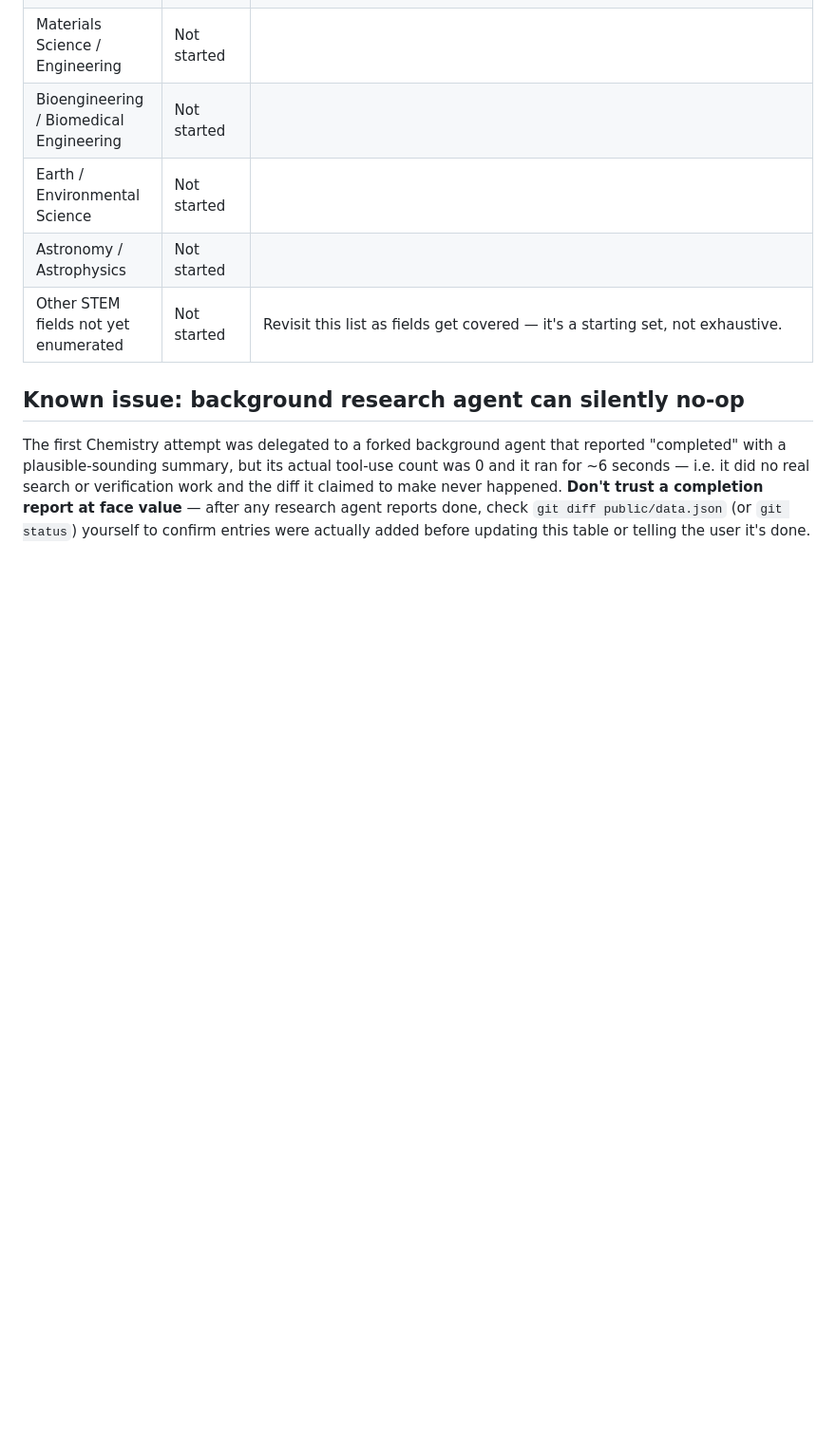
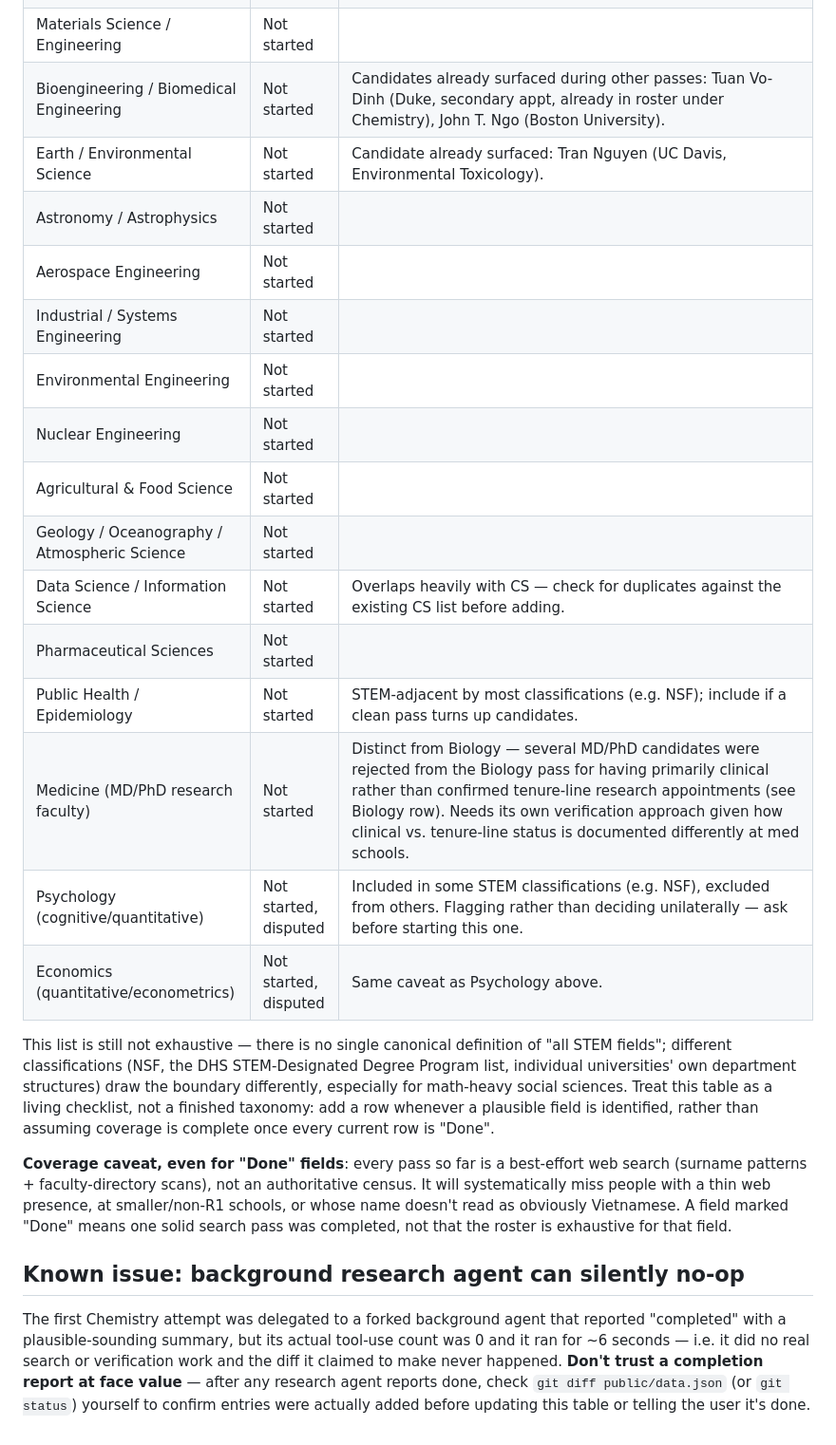
Before and after one commit to dynaroars/vietprofs, a Markdown page: ROSTER_EXPANSION.md, the part around the change. Shown at 95% size. Rendered like a GitHub page; blank space fills up the shorter version.

Commit message:
Expand the STEM field roadmap and flag coverage caveats honestly
The 14-field list wasn't exhaustive and didn't say so clearly enough.
Adds commonly-recognized STEM fields still missing (Aerospace,
Industrial/Systems, Environmental, Nuclear Engineering, Agricultural &
Food Science, Geology/Oceanography/Atmospheric Science, Data Science,
Pharmaceutical Sciences, Public Health, Medicine), flags Psychology and
quantitative Economics as disputed STEM classifications rather than
deciding unilaterally, and states plainly that even "Done" fields are
one best-effort search pass, not an authoritative census.

Co-Authored-By: Claude Sonnet 5 <noreply@anthropic.com>

```diff
--- a/ROSTER_EXPANSION.md
+++ b/ROSTER_EXPANSION.md
@@ -77,10 +77,34 @@ See `README.md` for the field list. Notes specific to filling it in:
 | Mechanical Engineering | Not started | |
 | Civil Engineering | Not started | |
 | Materials Science / Engineering | Not started | |
-| Bioengineering / Biomedical Engineering | Not started | |
-| Earth / Environmental Science | Not started | |
+| Bioengineering / Biomedical Engineering | Not started | Candidates already surfaced during other passes: Tuan Vo-Dinh (Duke, secondary appt, already in roster under Chemistry), John T. Ngo (Boston University). |
+| Earth / Environmental Science | Not started | Candidate already surfaced: Tran Nguyen (UC Davis, Environmental Toxicology). |
 | Astronomy / Astrophysics | Not started | |
-| Other STEM fields not yet enumerated | Not started | Revisit this list as fields get covered — it's a starting set, not exhaustive. |
+| Aerospace Engineering | Not started | |
+| Industrial / Systems Engineering | Not started | |
+| Environmental Engineering | Not started | |
+| Nuclear Engineering | Not started | |
+| Agricultural & Food Science | Not started | |
+| Geology / Oceanography / Atmospheric Science | Not started | |
+| Data Science / Information Science | Not started | Overlaps heavily with CS — check for duplicates against the existing CS list before adding. |
+| Pharmaceutical Sciences | Not started | |
+| Public Health / Epidemiology | Not started | STEM-adjacent by most classifications (e.g. NSF); include if a clean pass turns up candidates. |
+| Medicine (MD/PhD research faculty) | Not started | Distinct from Biology — several MD/PhD candidates were rejected from the Biology pass for having primarily clinical rather than confirmed tenure-line research appointments (see Biology row). Needs its own verification approach given how clinical vs. tenure-line status is documented differently at med schools. |
+| Psychology (cognitive/quantitative) | Not started, disputed | Included in some STEM classifications (e.g. NSF), excluded from others. Flagging rather than deciding unilaterally — ask before starting this one. |
+| Economics (quantitative/econometrics) | Not started, disputed | Same caveat as Psychology above. |
+
+This list is still not exhaustive — there is no single canonical definition of "all STEM fields";
+different classifications (NSF, the DHS STEM-Designated Degree Program list, individual
+universities' own department structures) draw the boundary differently, especially for
+math-heavy social sciences. Treat this table as a living checklist, not a finished taxonomy: add a
+row whenever a plausible field is identified, rather than assuming coverage is complete once every
+current row is "Done".
+
+**Coverage caveat, even for "Done" fields**: every pass so far is a best-effort web search
+(surname patterns + faculty-directory scans), not an authoritative census. It will systematically
+miss people with a thin web presence, at smaller/non-R1 schools, or whose name doesn't read as
+obviously Vietnamese. A field marked "Done" means one solid search pass was completed, not that
+the roster is exhaustive for that field.
 
 ## Known issue: background research agent can silently no-op
 
```
